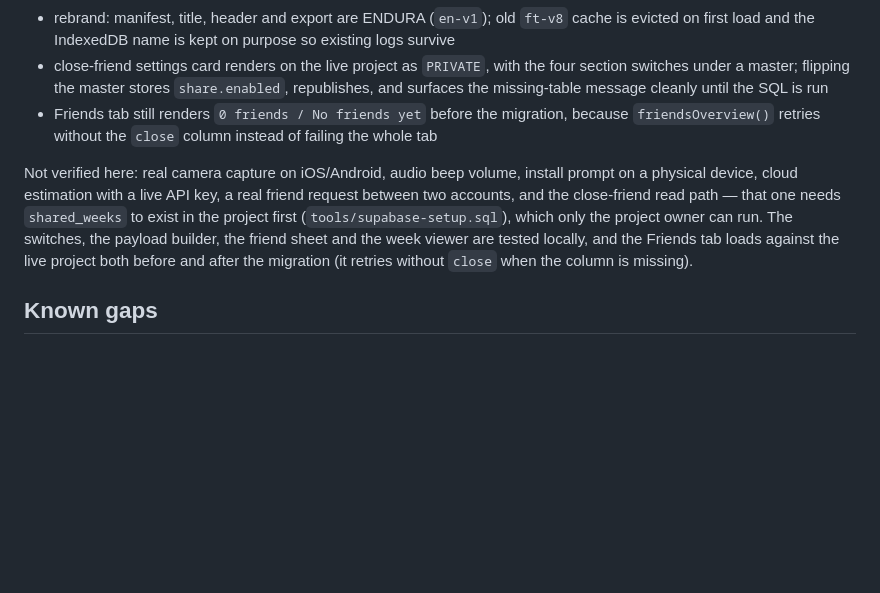
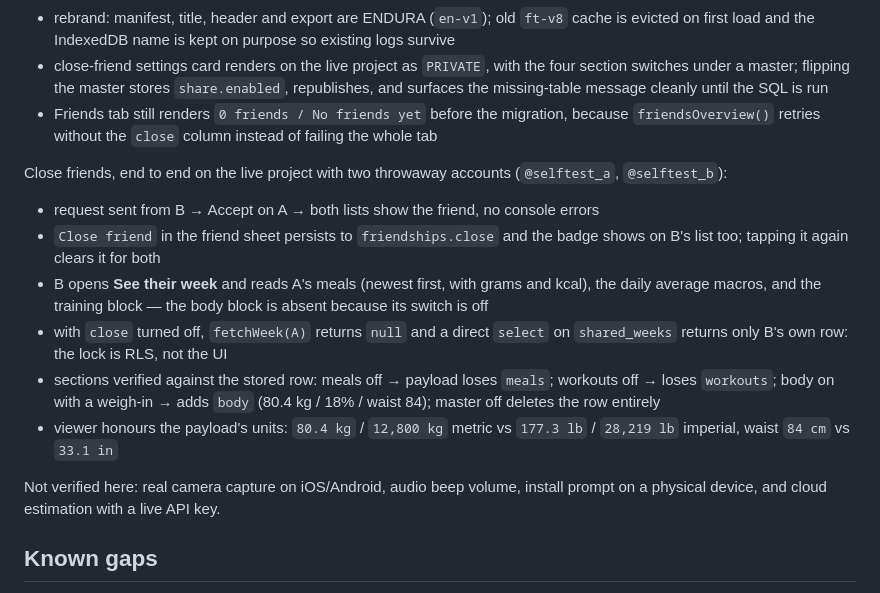
Before and after one commit to r00ster21714/ENDURA-FREE, a Markdown page: README.md, the part around the change. Rendered like a GitHub page; blank space fills up the shorter version.

Commit message:
docs: close friends verified end to end against the live project

```diff
--- a/README.md
+++ b/README.md
@@ -305,13 +305,24 @@ Tested in Chromium against a local server:
 - Friends tab still renders `0 friends / No friends yet` before the migration, because
   `friendsOverview()` retries without the `close` column instead of failing the whole tab
 
+Close friends, end to end on the live project with two throwaway accounts (`@selftest_a`,
+`@selftest_b`):
+
+- request sent from B → Accept on A → both lists show the friend, no console errors
+- `Close friend` in the friend sheet persists to `friendships.close` and the badge shows on B's
+  list too; tapping it again clears it for both
+- B opens **See their week** and reads A's meals (newest first, with grams and kcal), the daily
+  average macros, and the training block — the body block is absent because its switch is off
+- with `close` turned off, `fetchWeek(A)` returns `null` and a direct `select` on `shared_weeks`
+  returns only B's own row: the lock is RLS, not the UI
+- sections verified against the stored row: meals off → payload loses `meals`; workouts off →
+  loses `workouts`; body on with a weigh-in → adds `body` (80.4 kg / 18% / waist 84); master off
+  deletes the row entirely
+- viewer honours the payload's units: `80.4 kg` / `12,800 kg` metric vs `177.3 lb` / `28,219 lb`
+  imperial, waist `84 cm` vs `33.1 in`
+
 Not verified here: real camera capture on iOS/Android, audio beep volume, install prompt on a
-physical device, cloud estimation with a live API key, a real friend request between two accounts,
-and the close-friend read path — that one needs `shared_weeks` to exist in the project first
-(`tools/supabase-setup.sql`), which only the project owner can run. The switches, the payload
-builder, the friend sheet and the week viewer are tested locally, and the Friends tab loads
-against the live project both before and after the migration (it retries without `close` when the
-column is missing).
+physical device, and cloud estimation with a live API key.
 
 ## Known gaps
 
```
